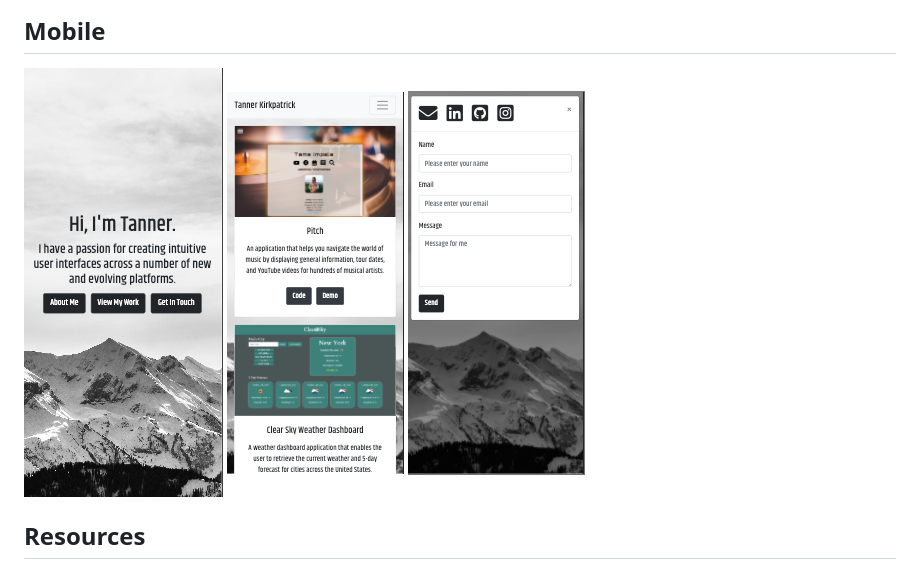
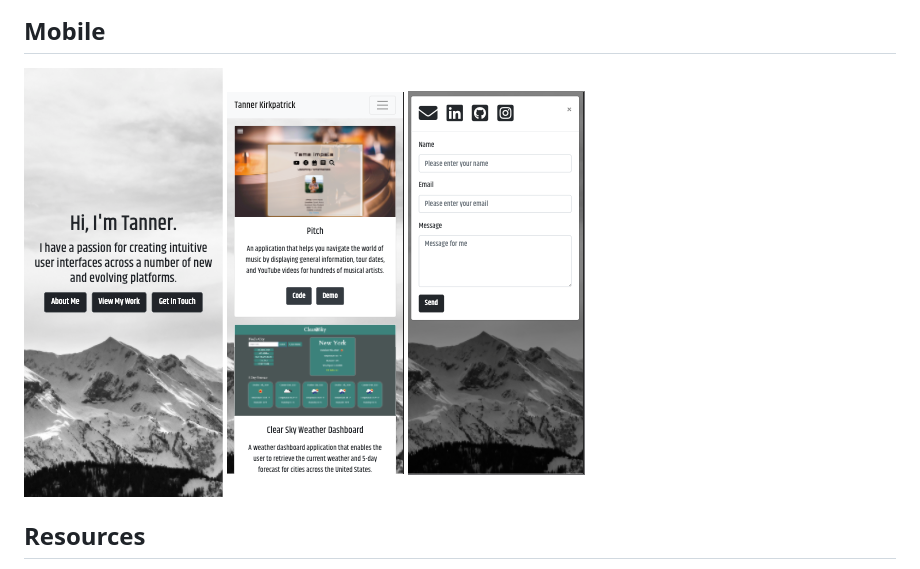
Before and after one commit to twkirkpatrick/Updated-Portfolio, a Markdown page: README.md, the part around the change. GitHub-like rendering; pictures changed too: images/mobile5.png (added).

Commit message:
Perfecting README

```diff
--- a/README.md
+++ b/README.md
@@ -20,7 +20,7 @@ For this assignment, I chose to completely revamp my original portfolio.  To get
 
 ## Mobile
 
-<img src="images/mobile4.png" alt="screenshot of portfolio">
+<img src="images/mobile5.png" alt="screenshot of portfolio">
 
 <img src="images/mobile2.png" alt="screenshot of portfolio">
 
```
